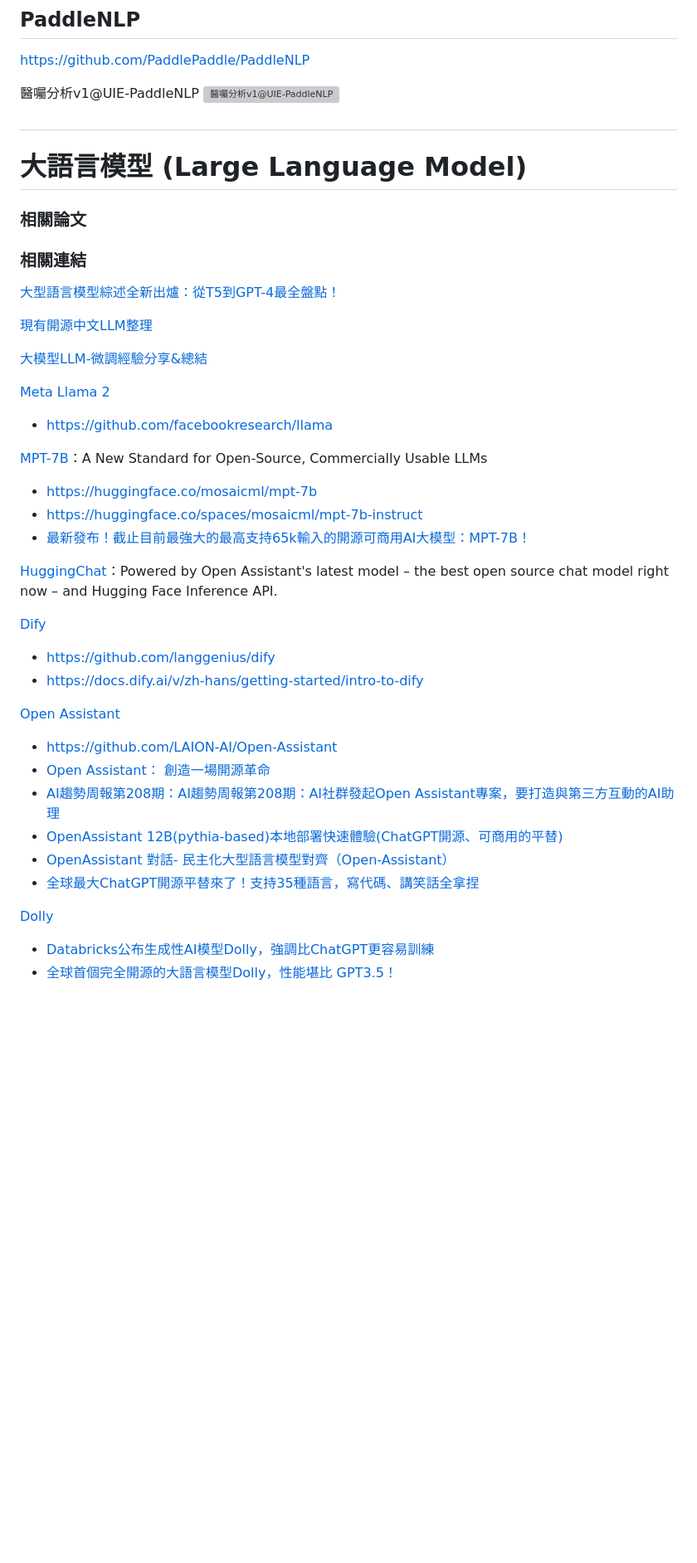
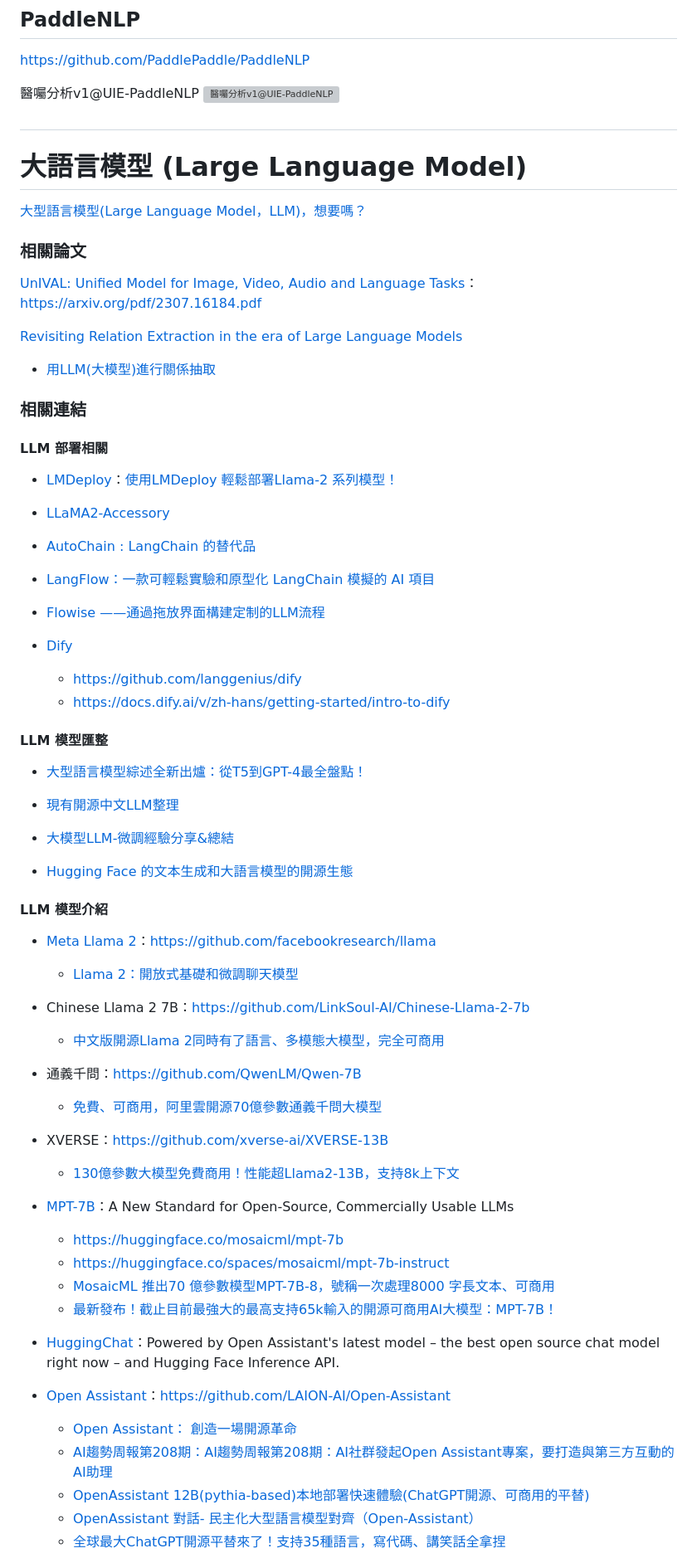
Before and after one commit to Deep-Learning-101/Natural-Language-Processing-Paper, a Markdown page: README.md, the part around one of its changes. Shown at 83% size. Rendered like a GitHub page; blank space fills up the shorter version; grey boxes are pictures that could not be loaded.

Commit message:
更新LLM部署與介紹

```diff
--- a/README.md
+++ b/README.md
@@ -29,40 +32,63 @@ https://github.com/PaddlePaddle/PaddleNLP
 #
 # 大語言模型 (Large Language Model)
 
+[大型語言模型(Large Language Model，LLM)，想要嗎？](https://blog.twman.org/2023/04/GPT.html)
+
 ### **相關論文**
+
+[UnIVAL: Unified Model for Image, Video, Audio and Language Tasks](https://unival-model.github.io/)：https://arxiv.org/pdf/2307.16184.pdf
+
+[Revisiting Relation Extraction in the era of Large Language Models](https://arxiv.org/abs/2305.05003)
+* [用LLM(大模型)進行關係抽取](https://mp.weixin.qq.com/s/eQL-yvz7JIuObY1CUe2gsw)
 
 ### **相關連結**
 
-[大型語言模型綜述全新出爐：從T5到GPT-4最全盤點！](https://zhuanlan.zhihu.com/p/619526209)
+#### LLM 部署相關
+* [LMDeploy](https://github.com/InternLM/lmdeploy/blob/main/README_zh-CN.md)：[使用LMDeploy 輕鬆部署Llama-2 系列模型！](https://zhuanlan.zhihu.com/p/645877584)
 
-[現有開源中文LLM整理](https://zhuanlan.zhihu.com/p/630577059)
+* [LLaMA2-Accessory](https://github.com/Alpha-VLLM/LLaMA2-Accessory)
+* [AutoChain : LangChain 的替代品](https://mp.weixin.qq.com/s/v4c4JzXiVEJfwi9CQbJ2Tg)
+* [LangFlow：一款可輕鬆實驗和原型化 LangChain 模擬的 AI 項目](https://mp.weixin.qq.com/s/omHZ_IqjISphmdGz3tiMnQ)
+* [Flowise ——通過拖放界面構建定制的LLM流程](https://cloud.tencent.com/developer/article/2296201)
+* [Dify](https://dify.ai/)
+    * https://github.com/langgenius/dify
+    * https://docs.dify.ai/v/zh-hans/getting-started/intro-to-dify
 
-[大模型LLM-微調經驗分享&總結](https://zhuanlan.zhihu.com/p/620885226)
 
-[Meta Llama 2](https://ai.meta.com/llama)
+#### LLM 模型匯整
+* [大型語言模型綜述全新出爐：從T5到GPT-4最全盤點！](https://zhuanlan.zhihu.com/p/619526209)
 
-* https://github.com/facebookresearch/llama
+* [現有開源中文LLM整理](https://zhuanlan.zhihu.com/p/630577059)
 
-[MPT-7B](https://www.mosaicml.com/blog/mpt-7b)：A New Standard for Open-Source, Commercially Usable LLMs
+* [大模型LLM-微調經驗分享&總結](https://zhuanlan.zhihu.com/p/620885226)
 
-* https://huggingface.co/mosaicml/mpt-7b
-* https://huggingface.co/spaces/mosaicml/mpt-7b-instruct
-* [最新發布！截止目前最強大的最高支持65k輸入的開源可商用AI大模型：MPT-7B！](https://www.datalearner.com/blog/1051683422426508)
+* [Hugging Face 的文本生成和大語言模型的開源生態](https://huggingface.co/blog/zh/os-llms)
 
-[HuggingChat](http://hf.co/chat)：Powered by Open Assistant's latest model – the best open source chat model right now – and Hugging Face Inference API.
+#### LLM 模型介紹
+* [Meta Llama 2](https://ai.meta.com/llama)：https://github.com/facebookresearch/llama
+    * [Llama 2：開放式基礎和微調聊天模型](https://zhuanlan.zhihu.com/p/648030318)
 
-[Dify](https://dify.ai/)
-* https://github.com/langgenius/dify
-* https://docs.dify.ai/v/zh-hans/getting-started/intro-to-dify
+* Chinese Llama 2 7B：https://github.com/LinkSoul-AI/Chinese-Llama-2-7b
+    * [中文版開源Llama 2同時有了語言、多模態大模型，完全可商用](https://developer.aliyun.com/article/1301101)
 
-[Open Assistant](https://projects.laion.ai/Open-Assistant/)
-* https://github.com/LAION-AI/Open-Assistant
-* [Open Assistant： 創造一場開源革命](https://zhuanlan.zhihu.com/p/62259607)
-* [AI趨勢周報第208期：AI趨勢周報第208期：AI社群發起Open Assistant專案，要打造與第三方互動的AI助理](https://www.ithome.com.tw/news/155472)
-* [OpenAssistant 12B(pythia-based)本地部署快速體驗(ChatGPT開源、可商用的平替)](https://zhuanlan.zhihu.com/p/622358878)
-* [OpenAssistant  對話- 民主化大型語言模型對齊（Open-Assistant）](https://zhuanlan.zhihu.com/p/624051115)
-* [全球最大ChatGPT開源平替來了！支持35種語言，寫代碼、講笑話全拿捏](https://zhuanlan.zhihu.com/p/616917667)
+* 通義千問：https://github.com/QwenLM/Qwen-7B
+    * [免費、可商用，阿里雲開源70億參數通義千問大模型](https://www.jiqizhixin.com/articles/2023-08-04-6)
 
-[Dolly](https://github.com/databrickslabs/dolly)
-* [Databricks公布生成性AI模型Dolly，強調比ChatGPT更容易訓練](https://www.ithome.com.tw/news/156128)
-* [全球首個完全開源的大語言模型Dolly，性能堪比 GPT3.5！](https://www.techbang.com/posts/105519-open-source-dolly-gpt)
+* XVERSE：https://github.com/xverse-ai/XVERSE-13B
+    * [130億參數大模型免費商用！性能超Llama2-13B，支持8k上下文](https://zhuanlan.zhihu.com/p/649643798)
+
+* [MPT-7B](https://www.mosaicml.com/blog/mpt-7b)：A New Standard for Open-Source, Commercially Usable LLMs
+    * https://huggingface.co/mosaicml/mpt-7b
+    * https://huggingface.co/spaces/mosaicml/mpt-7b-instruct
+    * [MosaicML 推出70 億參數模型MPT-7B-8，號稱一次處理8000 字長文本、可商用](https://mp.weixin.qq.com/s/ZLotkvr9IEl91cLeu6jC6w)
+    * [最新發布！截止目前最強大的最高支持65k輸入的開源可商用AI大模型：MPT-7B！](https://www.datalearner.com/blog/1051683422426508)
+
+* [HuggingChat](http://hf.co/chat)：Powered by Open Assistant's latest model – the best open source chat model right now – and Hugging Face Inference API.
+
+* [Open Assistant](https://projects.laion.ai/Open-Assistant/)：https://github.com/LAION-AI/Open-Assistant
+    * [Open Assistant： 創造一場開源革命](https://zhuanlan.zhihu.com/p/62259607)
+    * [AI趨勢周報第208期：AI趨勢周報第208期：AI社群發起Open Assistant專案，要打造與第三方互動的AI助理](https://www.ithome.com.tw/news/155472)
+    * [OpenAssistant 12B(pythia-based)本地部署快速體驗(ChatGPT開源、可商用的平替)](https://zhuanlan.zhihu.com/p/622358878)
+    * [OpenAssistant  對話- 民主化大型語言模型對齊（Open-Assistant）](https://zhuanlan.zhihu.com/p/624051115)
+    * [全球最大ChatGPT開源平替來了！支持35種語言，寫代碼、講笑話全拿捏](https://zhuanlan.zhihu.com/p/616917667)
+
```
Also changed, not shown: other parts of README.md (+16 -2 lines), images/CathayIE.gif (added), 2 other files.
